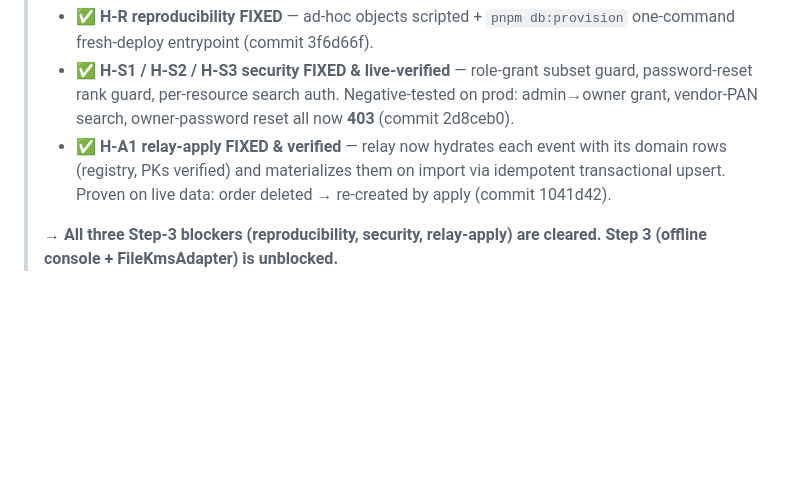
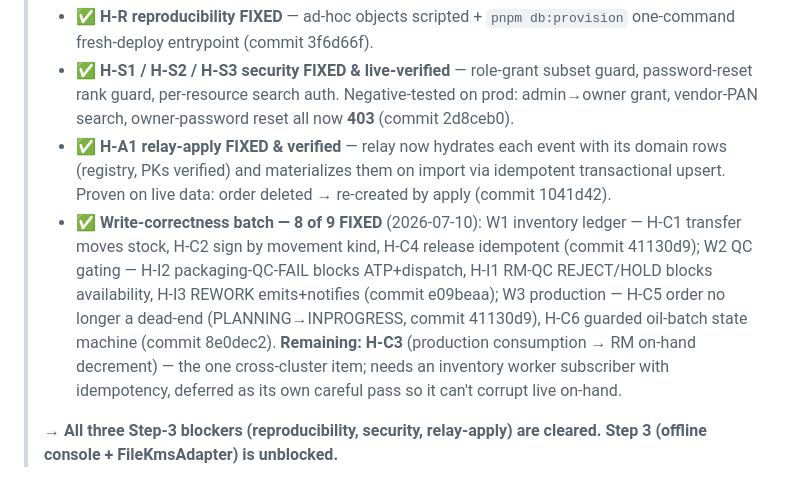
Before and after one commit to worldofhues-create/rawaromaprod, a Markdown page: docs/COMPLETION_AUDIT.md, the part around the change. GitHub-like rendering; blank space fills up the shorter version.

Commit message:
docs: write-correctness batch 8/9 fixed (H-C3 remaining)
Co-Authored-By: Claude Opus 4.8 <noreply@anthropic.com>

```diff
--- a/docs/COMPLETION_AUDIT.md
+++ b/docs/COMPLETION_AUDIT.md
@@ -8,6 +8,7 @@ _Source: 10 line-by-line area audits, each cross-checked against a live endpoint
 > - ✅ **H-R reproducibility FIXED** — ad-hoc objects scripted + `pnpm db:provision` one-command fresh-deploy entrypoint (commit 3f6d66f).
 > - ✅ **H-S1 / H-S2 / H-S3 security FIXED & live-verified** — role-grant subset guard, password-reset rank guard, per-resource search auth. Negative-tested on prod: admin→owner grant, vendor-PAN search, owner-password reset all now **403** (commit 2d8ceb0).
 > - ✅ **H-A1 relay-apply FIXED & verified** — relay now hydrates each event with its domain rows (registry, PKs verified) and materializes them on import via idempotent transactional upsert. Proven on live data: order deleted → re-created by apply (commit 1041d42).
+> - ✅ **Write-correctness batch — 8 of 9 FIXED** (2026-07-10): W1 inventory ledger — H-C1 transfer moves stock, H-C2 sign by movement kind, H-C4 release idempotent (commit 41130d9); W2 QC gating — H-I2 packaging-QC-FAIL blocks ATP+dispatch, H-I1 RM-QC REJECT/HOLD blocks availability, H-I3 REWORK emits+notifies (commit e09beaa); W3 production — H-C5 order no longer a dead-end (PLANNING→INPROGRESS, commit 41130d9), H-C6 guarded oil-batch state machine (commit 8e0dec2). **Remaining: H-C3** (production consumption → RM on-hand decrement) — the one cross-cluster item; needs an inventory worker subscriber with idempotency, deferred as its own careful pass so it can't corrupt live on-hand.
 >
 > **→ All three Step-3 blockers (reproducibility, security, relay-apply) are cleared. Step 3 (offline console + FileKmsAdapter) is unblocked.**
 
```
